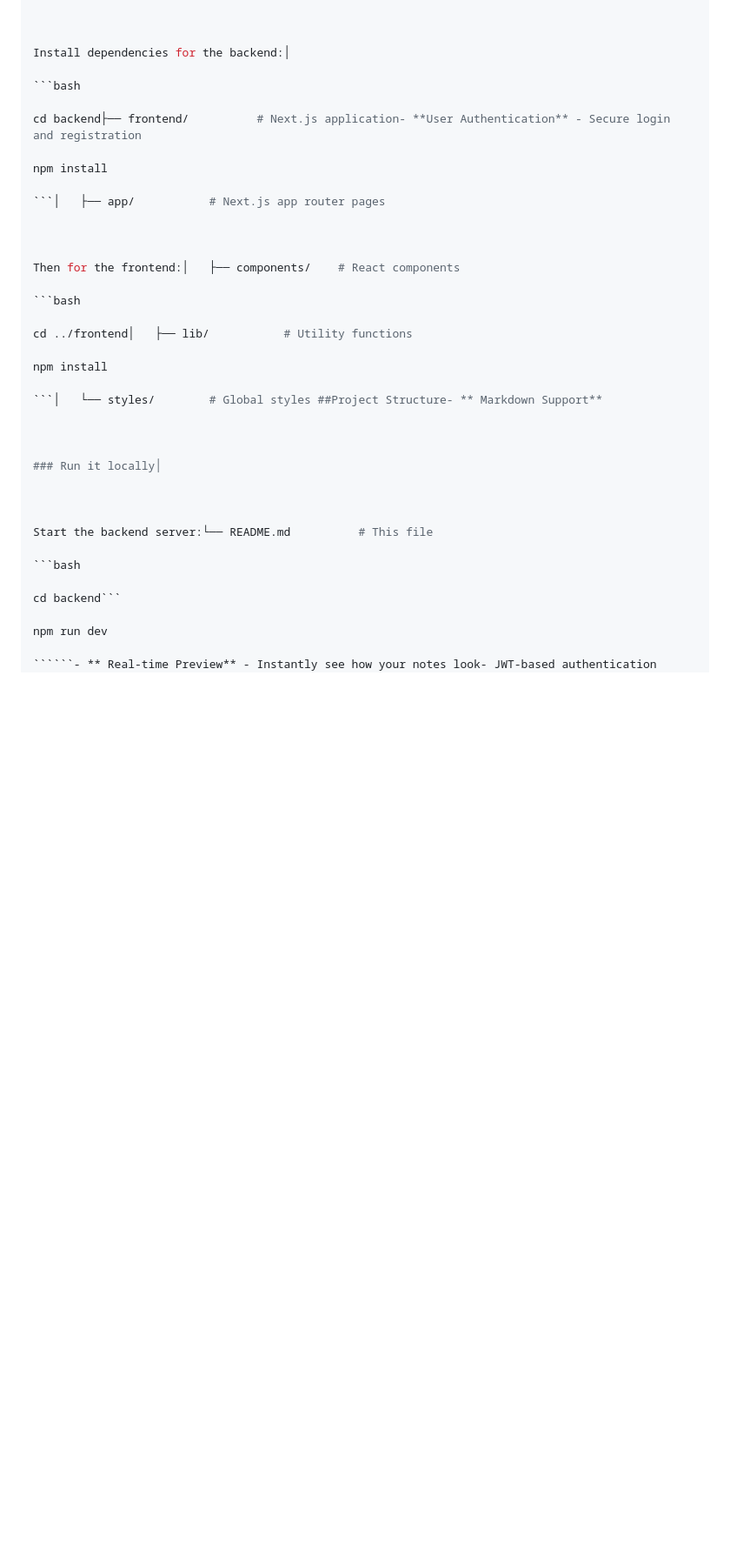
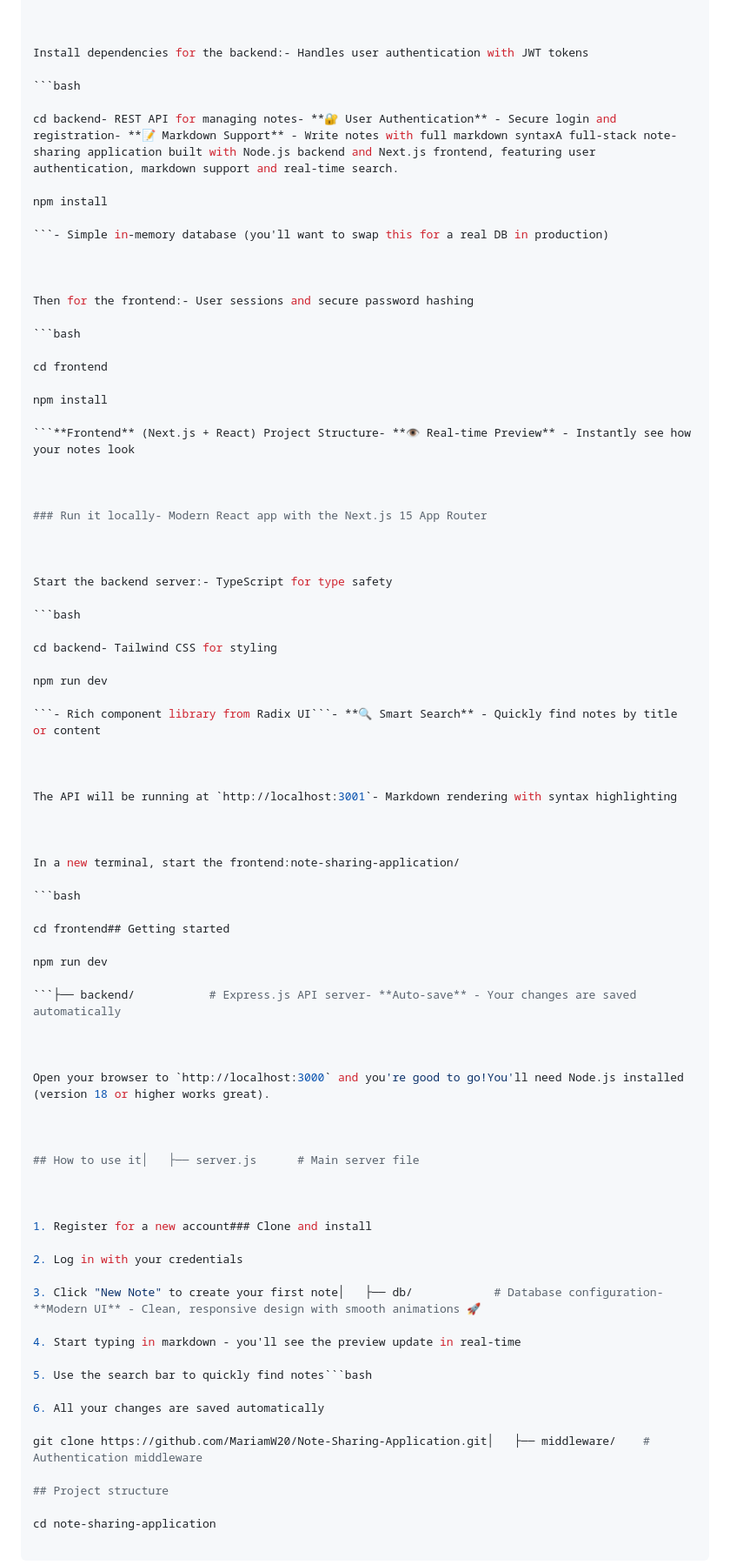
Before and after one commit to MariamW20/Note-Sharing-Application, a Markdown page: README.md, the part around one of its changes. Shown at 87% size. GitHub-like rendering; blank space fills up the shorter version.

````diff
--- a/README.md
+++ b/README.md
@@ -90,39 +90,87 @@ cd note-sharing-application
 
 
 
-Install dependencies for the backend:│
+Install dependencies for the backend:- Handles user authentication with JWT tokens
 
 ```bash
 
-cd backend├── frontend/          # Next.js application- **User Authentication** - Secure login and registration
+cd backend- REST API for managing notes- **🔐 User Authentication** - Secure login and registration- **📝 Markdown Support** - Write notes with full markdown syntaxA full-stack note-sharing application built with Node.js backend and Next.js frontend, featuring user authentication, markdown support and real-time search.
 
 npm install
 
-```│   ├── app/           # Next.js app router pages
+```- Simple in-memory database (you'll want to swap this for a real DB in production)
 
 
 
-Then for the frontend:│   ├── components/    # React components
+Then for the frontend:- User sessions and secure password hashing
 
 ```bash
 
-cd ../frontend│   ├── lib/           # Utility functions
+cd frontend
 
 npm install
 
-```│   └── styles/        # Global styles ##Project Structure- ** Markdown Support**
+```**Frontend** (Next.js + React) Project Structure- **👁️ Real-time Preview** - Instantly see how your notes look
 
 
 
-### Run it locally│
+### Run it locally- Modern React app with the Next.js 15 App Router
 
 
 
-Start the backend server:└── README.md          # This file
+Start the backend server:- TypeScript for type safety
 
 ```bash
 
-cd backend```
+cd backend- Tailwind CSS for styling
 
 npm run dev
 
+```- Rich component library from Radix UI```- **🔍 Smart Search** - Quickly find notes by title or content
+
+
+
+The API will be running at `http://localhost:3001`- Markdown rendering with syntax highlighting
+
+
+
+In a new terminal, start the frontend:note-sharing-application/
+
+```bash
+
+cd frontend## Getting started
+
+npm run dev
+
+```├── backend/           # Express.js API server- **Auto-save** - Your changes are saved automatically
+
+
+
+Open your browser to `http://localhost:3000` and you're good to go!You'll need Node.js installed (version 18 or higher works great).
+
+
+
+## How to use it│   ├── server.js      # Main server file
+
+
+
+1. Register for a new account### Clone and install
+
+2. Log in with your credentials
+
+3. Click "New Note" to create your first note│   ├── db/            # Database configuration- **Modern UI** - Clean, responsive design with smooth animations 🚀
+
+4. Start typing in markdown - you'll see the preview update in real-time
+
+5. Use the search bar to quickly find notes```bash
+
+6. All your changes are saved automatically
+
+git clone https://github.com/MariamW20/Note-Sharing-Application.git│   ├── middleware/    # Authentication middleware
+
+## Project structure
+
+cd note-sharing-application
+
+```
+
````
Also changed, not shown: other parts of README.md (+102 -20 lines).
